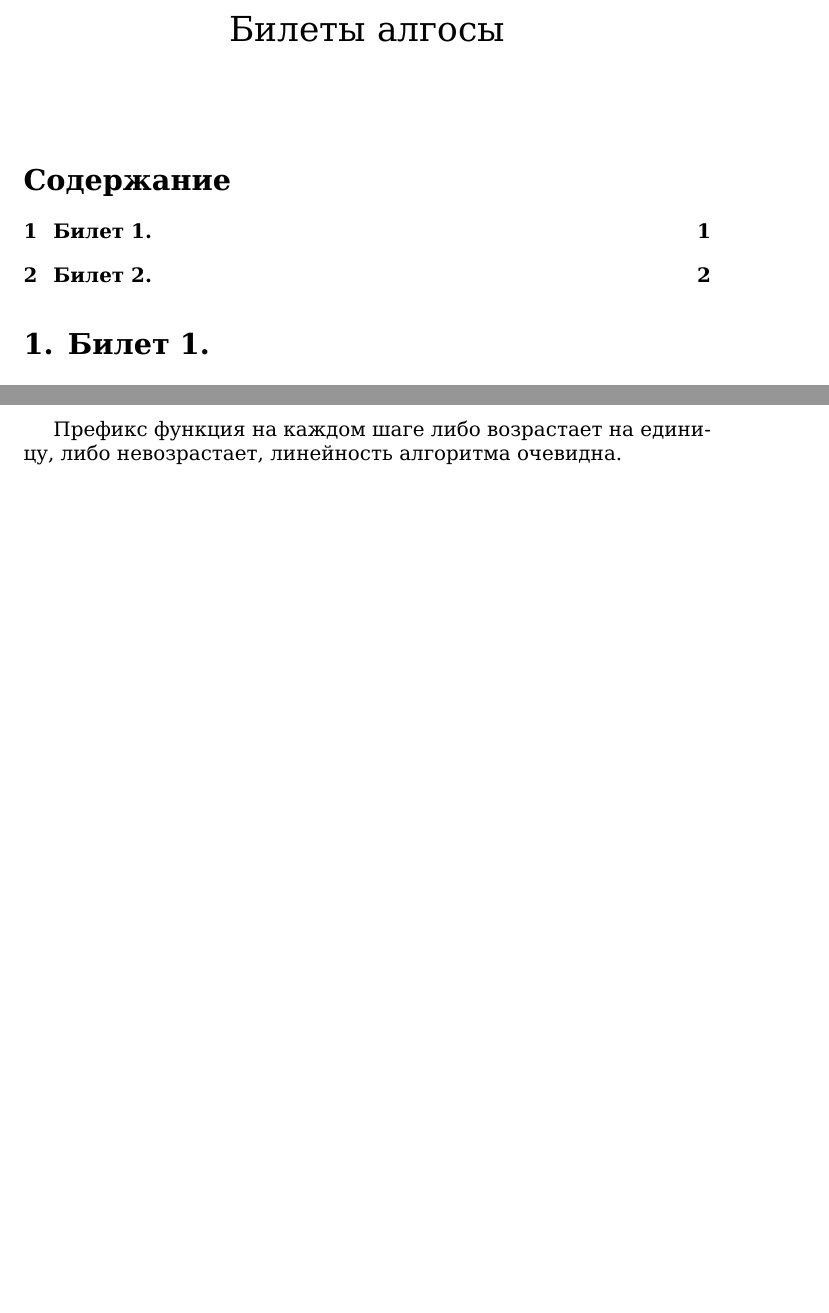
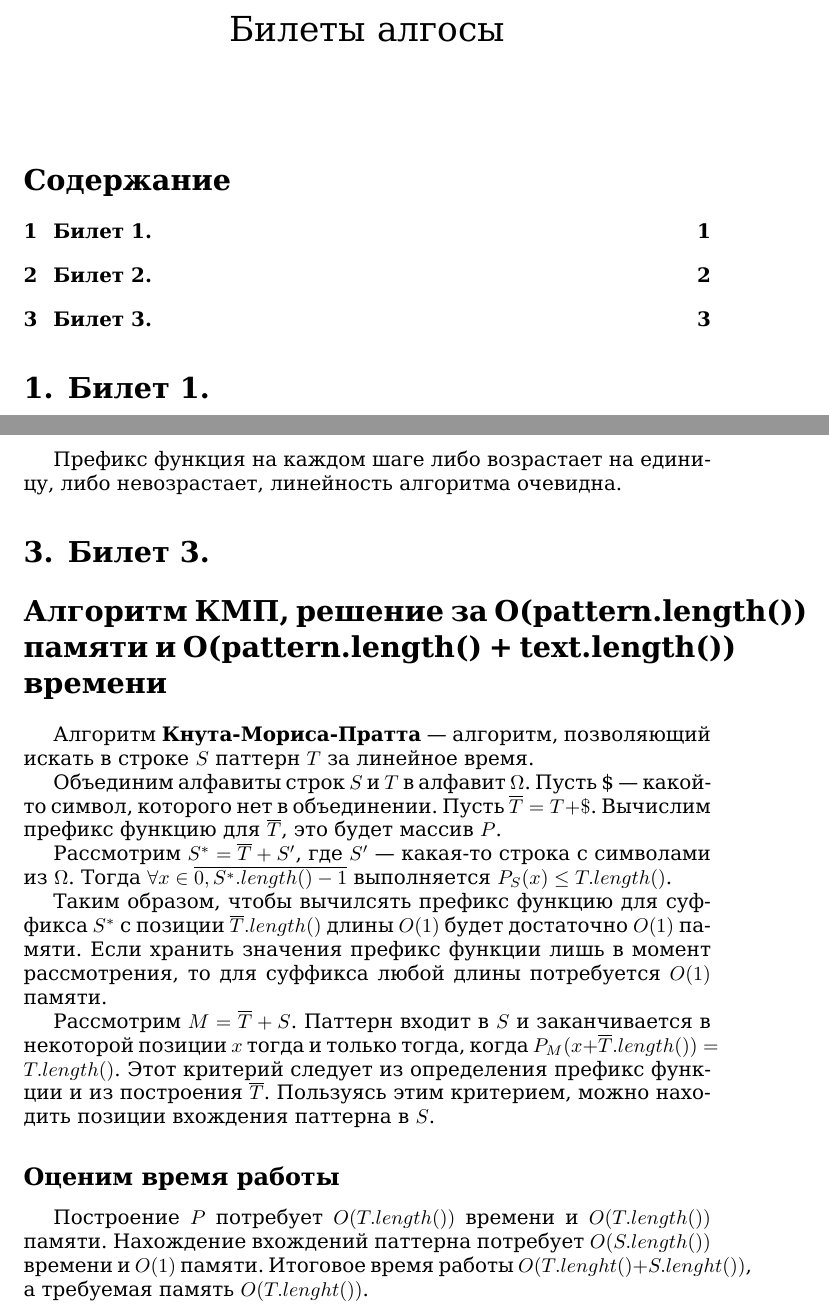
Before and after one commit to EvieLynn26/AlgoEx, a LaTeX document (main.tex, which reads themes/theme3.tex): two parts of pages 1 and 3 of 3, joined at a grey line, cut so that both start at the same text, the shorter picture padded with empty space. Compiled offline with XeLaTeX.

Commit message:
add 3 theme

```diff
--- a/main.tex
+++ b/main.tex
@@ -23,4 +23,5 @@
 
 \input{themes/theme1.tex}
 \input{themes/theme2.tex}
+\input{themes/theme3.tex}
 \end{document}
--- /dev/null
+++ b/themes/theme3.tex
@@ -0,0 +1,31 @@
+\section{Билет 3.}
+\section*{Алгоритм КМП, решение за O(pattern.length()) памяти и O(pattern.length() + text.length()) времени}
+\par
+Алгоритм \textbf{Кнута-Мориса-Пратта}~--- алгоритм, позволяющий
+искать в строке $S$ паттерн $T$ за линейное время.
+
+Объединим алфавиты строк $S$ и $T$ в алфавит $\Omega$. Пусть \$~---
+какой-то символ, которого нет в объединении. Пусть $\overline{T} = T + \$$.
+Вычислим префикс функцию для $\overline{T}$, это будет
+массив $P$.
+\par
+Рассмотрим $S^* = \overline{T} + S'$, где $S'$~--- какая-то строка
+с символами из $\Omega$. Тогда $\forall x \in \overline{0, S^*.length() - 1}$ выполняется $
+P_S(x) \leq T.length()$.
+\par
+Таким образом, чтобы вычилсять префикс функцию для суффикса $S^*$ с позиции
+$\overline{T}.length()$ длины $O(1)$ будет достаточно $O(1)$ памяти. Если
+хранить значения префикс функции лишь в момент рассмотрения, то для суффикса
+любой длины потребуется $O(1)$ памяти.
+\par
+Рассмотрим $M = \overline{T} + S$. Паттерн входит в $S$ и заканчивается
+в некоторой позиции $x$ тогда и только тогда, когда $P_M(x + \overline{T}.length()) = T.length()$.
+Этот критерий следует из определения префикс функции и из построения $\overline{T}$.
+Пользуясь этим критерием, можно находить позиции вхождения паттерна в $S$.
+
+\subsection*{Оценим время работы}
+
+Построение $P$ потребует $O(T.length())$ времени и $O(T.length())$ памяти.
+Нахождение вхождений паттерна потребует $O(S.length())$ времени и $O(1)$ памяти.
+Итоговое время работы $O(T.lenght() + S.lenght())$, а требуемая память
+$O(T.lenght())$.
```
